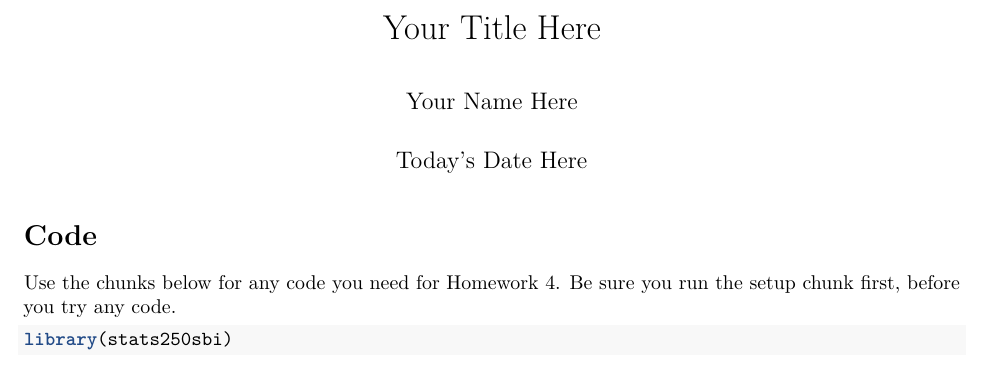
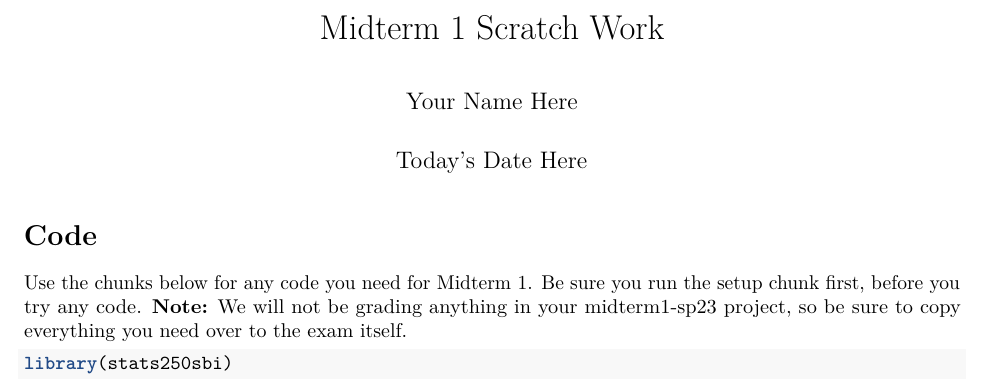
Before and after one commit to jackbmiller/PSTAT5ls-spring2023, an R Markdown document (midterm1-sp23/midterm1-scratch-work.Rmd): part of the page, cut at the place of the change. Rendered offline with R 4.5, knitr and Pandoc, then LaTeX, with nearby package versions.

Commit message:
fixed .Rmd document

````diff
--- a/midterm1-sp23/midterm1-scratch-work.Rmd
+++ b/midterm1-sp23/midterm1-scratch-work.Rmd
@@ -1,5 +1,5 @@
 ---
-title: "Your Title Here"
+title: "Midterm 1 Scratch Work"
 author: "Your Name Here"
 date: "Today's Date Here"
 output: pdf_document
@@ -7,7 +7,7 @@ output: pdf_document
 
 # Code
 
-Use the chunks below for any code you need for Homework 4. Be sure you run the setup chunk first, before you try any code.
+Use the chunks below for any code you need for Midterm 1. Be sure you run the setup chunk first, before you try any code. **Note:** We will not be grading anything in your midterm1-sp23 project, so be sure to copy everything you need over to the exam itself.
 
 ```{r setup, error = T}
 library(stats250sbi)
````
Also changed, not shown: 2 other files.
